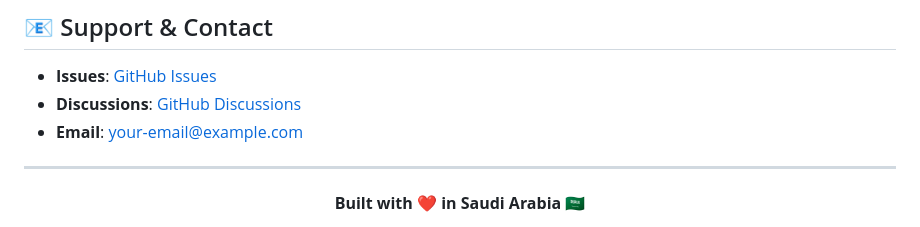
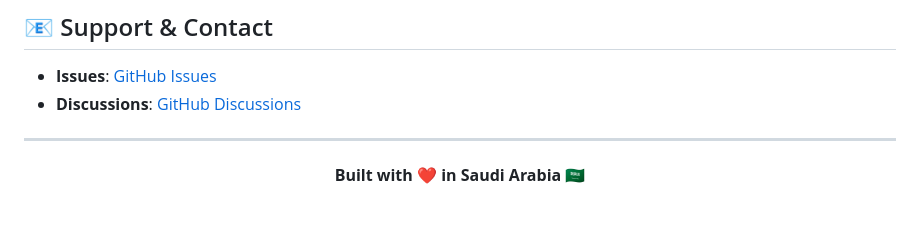
Before and after one commit to Hadi-Alsinan/automate-your-life-guide, a Markdown page: readme.md, the part around the change. GitHub-like rendering.

```diff
--- a/readme.md
+++ b/readme.md
@@ -494,7 +494,6 @@ This project is licensed under the **MIT License** - see the [LICENSE](LICENSE)
 
 - **Issues**: [GitHub Issues](https://github.com/your-username/saudi-bank-parser/issues)
 - **Discussions**: [GitHub Discussions](https://github.com/your-username/saudi-bank-parser/discussions)
-- **Email**: your-email@example.com
 
 ---
 
```
